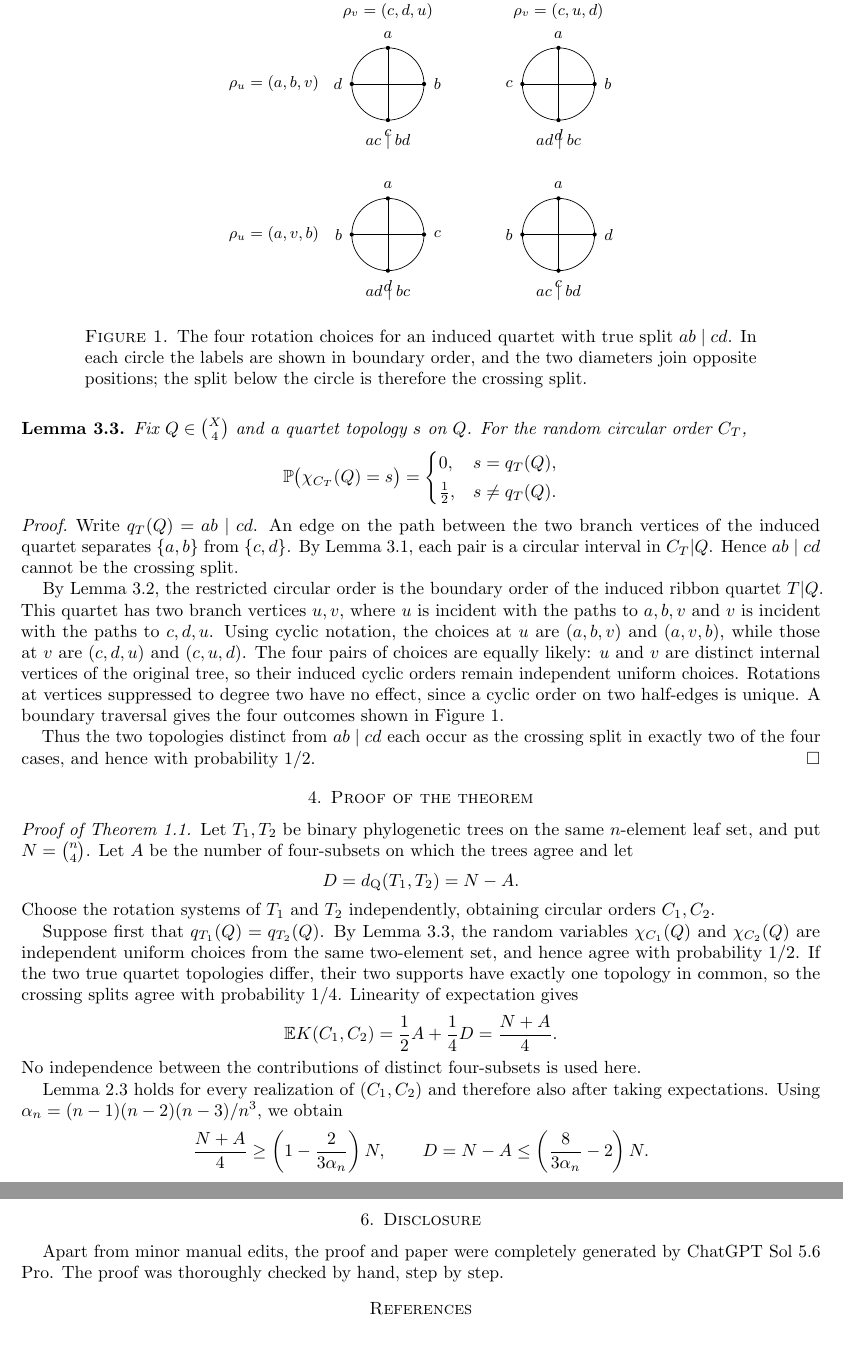
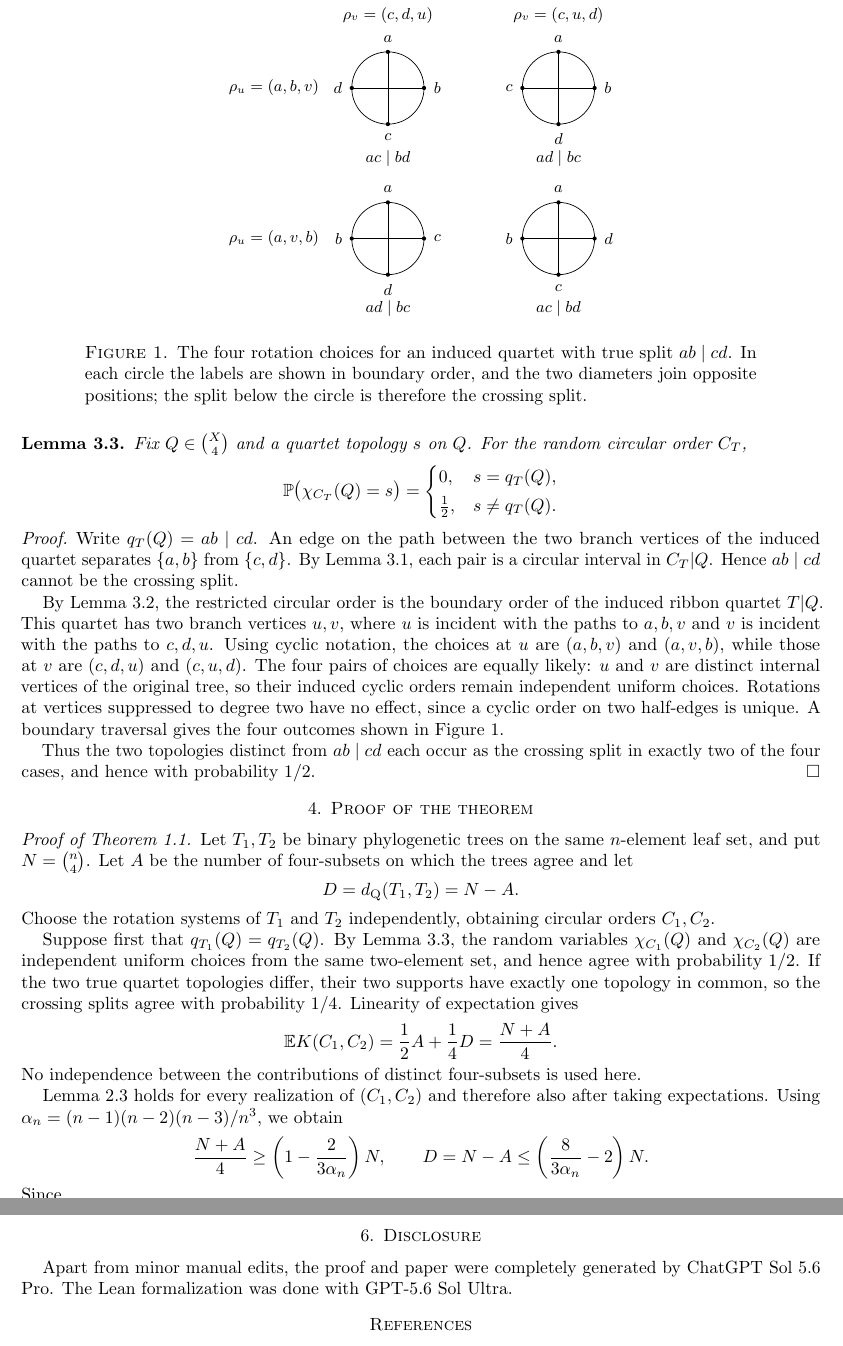
Before and after one commit to rvazdev-ex/quartet_distance_bandelt_dress, a LaTeX paper (bandelt_dress_solution.tex): two parts of pages 4 and 5 of 5, joined at a grey line, cut so that both start at the same text. Compiled offline with pdfLaTeX.

Commit message:
fixing labels and statements

```diff
--- a/bandelt_dress_solution.tex
+++ b/bandelt_dress_solution.tex
@@ -388,7 +388,7 @@ Figure~\ref{fig:quartet-rotations}.
     \fill (-0.72,0) circle (1.2pt) node[left=2pt] {$#6$};
     \draw (0,0.72)--(0,-0.72);
     \draw (-0.72,0)--(0.72,0);
-    \node at (0,-1.15) {$#7$};
+    \node at (0,-1.40) {$#7$};
   \end{scope}}
 
 \node at (0,1.45) {$\rho_v=(c,d,u)$};
@@ -535,8 +535,8 @@ axioms and use only Lean's standard logical foundations.
 \section{Disclosure}
 
 Apart from minor manual edits, the proof and paper were completely
-generated by ChatGPT Sol 5.6 Pro. The proof was thoroughly checked by
-hand, step by step.
+generated by ChatGPT Sol 5.6 Pro. The Lean formalization was done with
+GPT-5.6 Sol Ultra.
 
 \begin{thebibliography}{99}
 
```
Also changed, not shown: bandelt_dress_solution.pdf.
